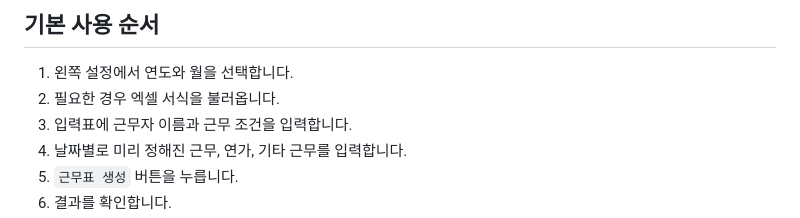
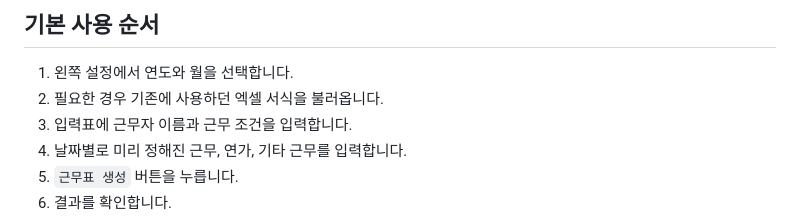
Before and after one commit to magnetic10/Schedule_Generator, a Markdown page: README.md, the part around the change. GitHub-like rendering.

```diff
--- a/README.md
+++ b/README.md
@@ -50,7 +50,7 @@ http://127.0.0.1:8007/
 ## 기본 사용 순서
 
 1. 왼쪽 설정에서 연도와 월을 선택합니다.
-2. 필요한 경우 엑셀 서식을 불러옵니다.
+2. 필요한 경우 기존에 사용하던 엑셀 서식을 불러옵니다.
 3. 입력표에 근무자 이름과 근무 조건을 입력합니다.
 4. 날짜별로 미리 정해진 근무, 연가, 기타 근무를 입력합니다.
 5. `근무표 생성` 버튼을 누릅니다.
```
